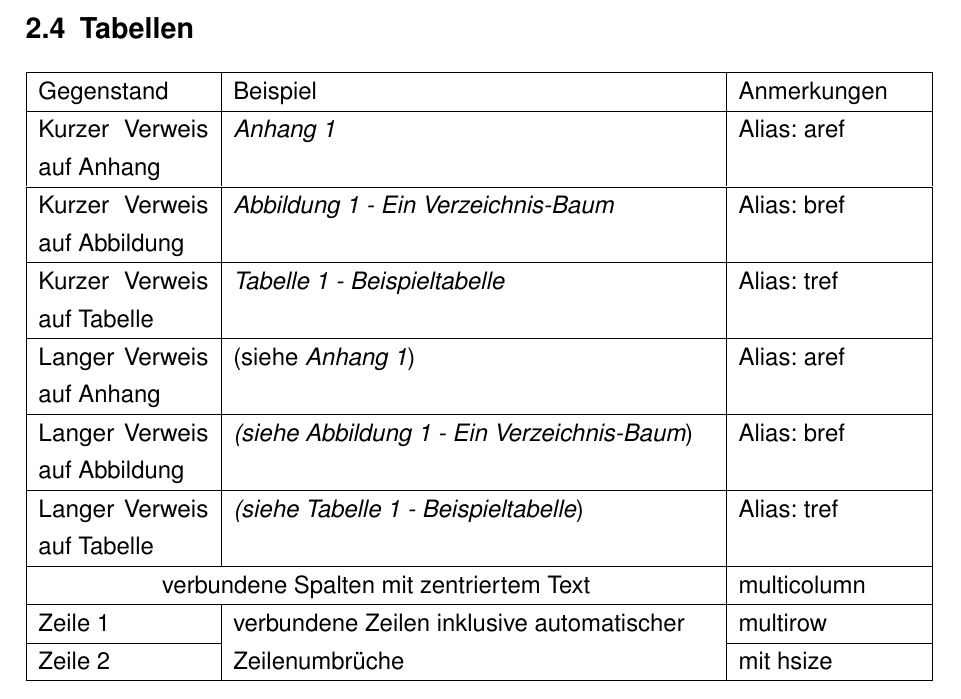
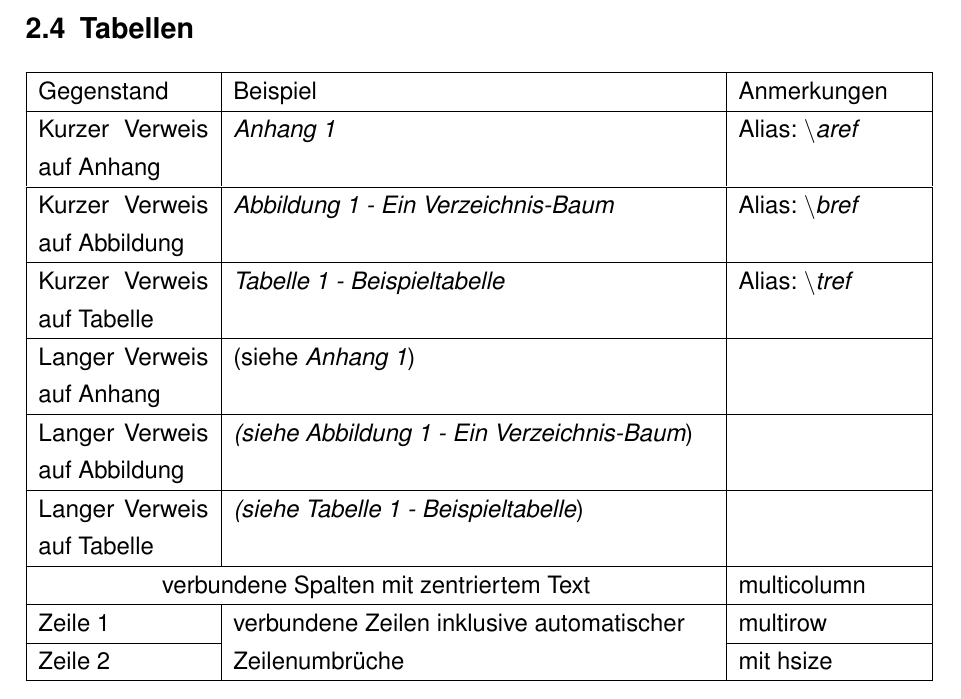
Before and after one commit to ba-latex/Vorlage-Latex, a LaTeX document (Latex/main.tex, which reads Latex/inhalt/Kapitel1.tex): part of page 11 of 18, cut so that both start at the same text. Compiled offline with pdfLaTeX.

Commit message:
Bild-Kommandos angepasst lt. @jemand771 und Tabelle angepasst lt. @DSczyrba

```diff
--- a/Latex/inhalt/Kapitel1.tex
+++ b/Latex/inhalt/Kapitel1.tex
@@ -78,17 +77,17 @@ Siehe Quelltext.
 \hline
 Gegenstand & Beispiel & Anmerkungen \\
 \hline
-Kurzer Verweis auf Anhang & \litearef{sec:anhang1} & Alias: aref \\
+Kurzer Verweis auf Anhang & \litearef{sec:anhang1} & Alias: \emph{\textbackslash aref} \\
 \hline
-Kurzer Verweis auf Abbildung & \litebref{beispielbaum} & Alias: bref \\
+Kurzer Verweis auf Abbildung & \litebref{beispielbaum} & Alias: \emph{\textbackslash bref} \\
 \hline
-Kurzer Verweis auf Tabelle & \litetref{beispieltabelle} & Alias: tref \\
+Kurzer Verweis auf Tabelle & \litetref{beispieltabelle} & Alias: \emph{\textbackslash tref} \\
 \hline
-Langer Verweis auf Anhang & \fullaref{sec:anhang1} & Alias: aref \\
+Langer Verweis auf Anhang & \fullaref{sec:anhang1} &  \\
 \hline
-Langer Verweis auf Abbildung & \fullbref{beispielbaum} & Alias: bref \\
+Langer Verweis auf Abbildung & \fullbref{beispielbaum} &  \\
 \hline
-Langer Verweis auf Tabelle & \fulltref{beispieltabelle} & Alias: tref \\
+Langer Verweis auf Tabelle & \fulltref{beispieltabelle} &  \\
 \hline
 \multicolumn{2}{|c|}{verbundene Spalten mit zentriertem Text} & multicolumn \\
 \hline
```
Also changed, not shown: Latex/inhalt/Kapitel1.tex (5 more changed lines).
